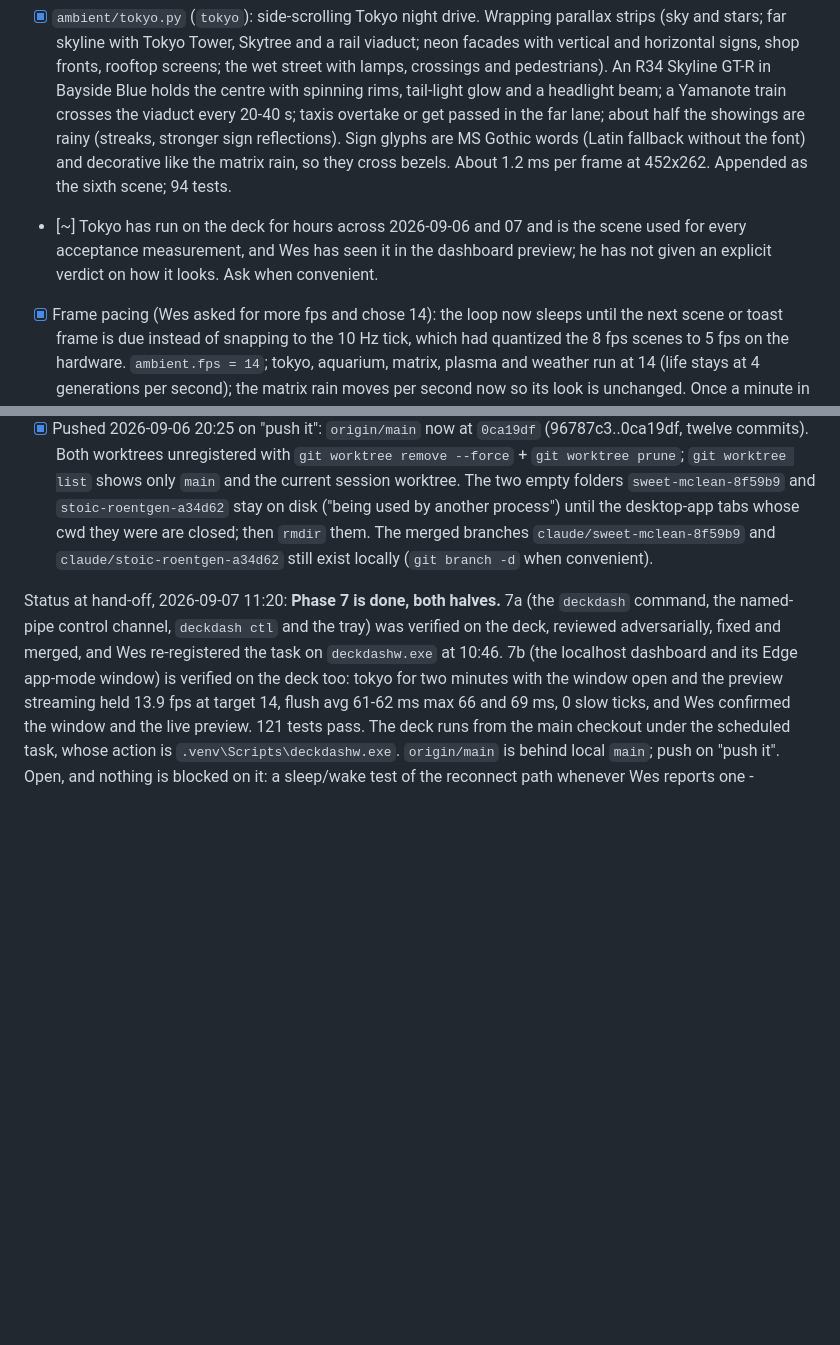
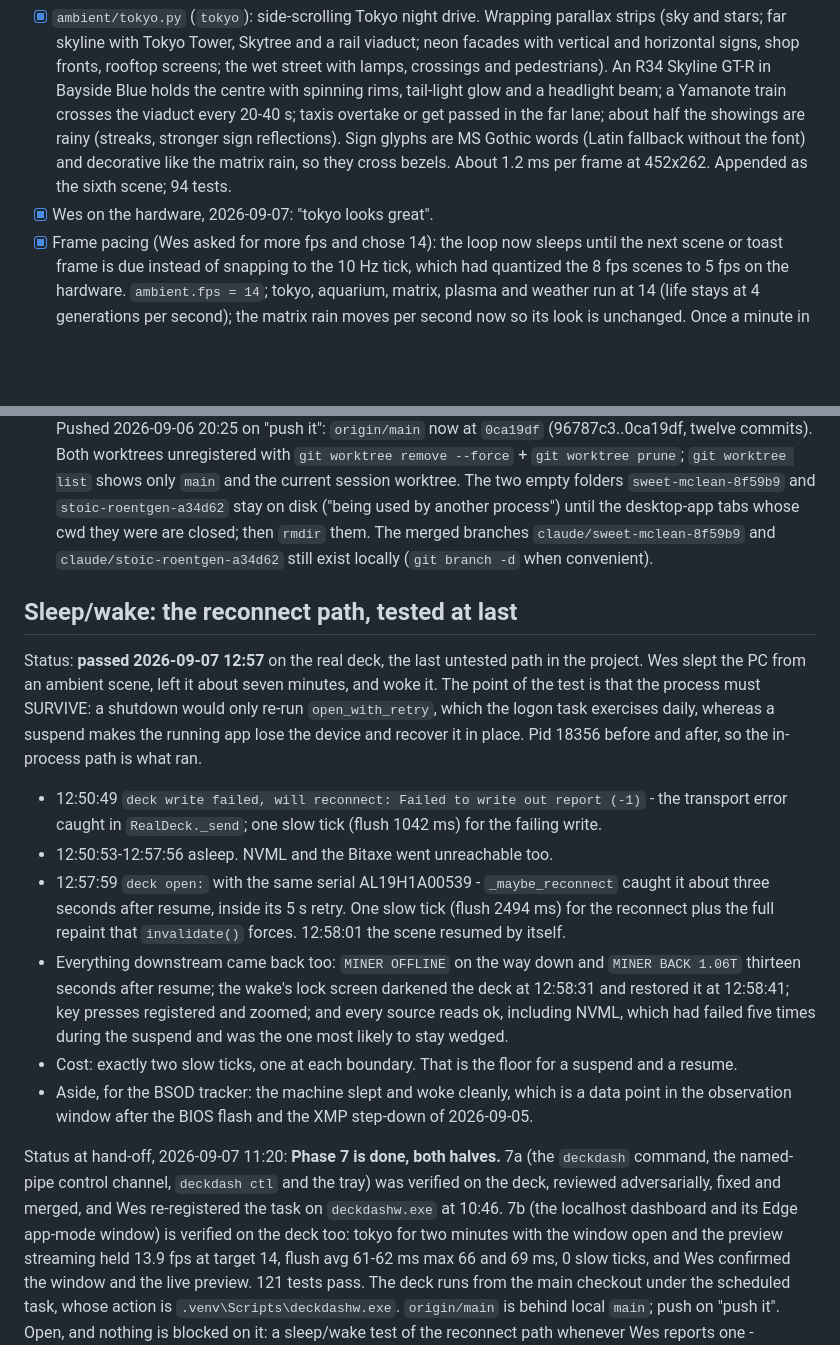
Before and after one commit to wasomma/deck-dash, a Markdown page: PHASES.md, 2 parts joined by grey strips. GitHub-like rendering; blank space fills up the shorter version.

Commit message:
PHASES: sleep/wake reconnect verified on the deck, and tokyo signed off
The last untested path. Pid 18356 before and after a seven-minute suspend, so
the running process lost the device and recovered it in place rather than being
restarted: the write failed at 12:50:49, _maybe_reconnect reopened the same
serial at 12:57:59 about three seconds after resume, and the scene resumed by
itself. The alert path, the lock handling, key input and every source came back
with it, NVML included. Two slow ticks, one at each boundary.

Co-Authored-By: Claude Opus 5 <noreply@anthropic.com>

```diff
--- a/PHASES.md
+++ b/PHASES.md
@@ -89,7 +89,7 @@ Out of scope by decision: audio-reactive bars.
 ## Phase 5 — more scenes
 Requested by Wes on the evening of 2026-09-06 after seeing the five scenes on the hardware (spec: side view, R34 Skyline, rain on about half the showings, real glyph signs, sixth in the rotation).
 - [x] `ambient/tokyo.py` (`tokyo`): side-scrolling Tokyo night drive. Wrapping parallax strips (sky and stars; far skyline with Tokyo Tower, Skytree and a rail viaduct; neon facades with vertical and horizontal signs, shop fronts, rooftop screens; the wet street with lamps, crossings and pedestrians). An R34 Skyline GT-R in Bayside Blue holds the centre with spinning rims, tail-light glow and a headlight beam; a Yamanote train crosses the viaduct every 20-40 s; taxis overtake or get passed in the far lane; about half the showings are rainy (streaks, stronger sign reflections). Sign glyphs are MS Gothic words (Latin fallback without the font) and decorative like the matrix rain, so they cross bezels. About 1.2 ms per frame at 452x262. Appended as the sixth scene; 94 tests.
-- [~] Tokyo has run on the deck for hours across 2026-09-06 and 07 and is the scene used for every acceptance measurement, and Wes has seen it in the dashboard preview; he has not given an explicit verdict on how it looks. Ask when convenient.
+- [x] Wes on the hardware, 2026-09-07: "tokyo looks great".
 - [x] Frame pacing (Wes asked for more fps and chose 14): the loop now sleeps until the next scene or toast frame is due instead of snapping to the 10 Hz tick, which had quantized the 8 fps scenes to 5 fps on the hardware. `ambient.fps = 14`; tokyo, aquarium, matrix, plasma and weather run at 14 (life stays at 4 generations per second); the matrix rain moves per second now so its look is unchanged. Once a minute in ambient mode the log reports the achieved fps and the flush cost. 95 tests.
 - [x] Measured on the deck 2026-09-06 20:11 (tokyo, one minute): 13.9 fps at target 14, flush avg 62 ms, max 69 ms, 14.5 keys per frame. The 71 ms frame period holds; 16 would not (bus limit).
 
@@ -162,4 +162,25 @@ Gate passed 2026-09-06 22:45 ("execute in that order"): pystray and the setuptoo
 - [x] Evening of 2026-09-06: `main` fast-forwarded to `406ba2e`, a merge of `claude/sweet-mclean-8f59b9` (Phases 2-4) that also folds in the Phase 1 hardware-review notes `main` had picked up meanwhile (a plain fast-forward was impossible because of that one commit). Local only: `main` is six commits ahead of `origin/main`. 92 tests pass on the merged tree. The main checkout has the code, the venv, and `config.local.toml`, so the scheduled task can run from it.
 - [x] Pushed 2026-09-06 20:25 on "push it": `origin/main` now at `0ca19df` (96787c3..0ca19df, twelve commits). Both worktrees unregistered with `git worktree remove --force` + `git worktree prune`; `git worktree list` shows only `main` and the current session worktree. The two empty folders `sweet-mclean-8f59b9` and `stoic-roentgen-a34d62` stay on disk ("being used by another process") until the desktop-app tabs whose cwd they were are closed; then `rmdir` them. The merged branches `claude/sweet-mclean-8f59b9` and `claude/stoic-roentgen-a34d62` still exist locally (`git branch -d` when convenient).
 
+
+## Sleep/wake: the reconnect path, tested at last
+Status: **passed 2026-09-07 12:57** on the real deck, the last untested path in the project.
+Wes slept the PC from an ambient scene, left it about seven minutes, and woke it. The point of the
+test is that the process must SURVIVE: a shutdown would only re-run `open_with_retry`, which the
+logon task exercises daily, whereas a suspend makes the running app lose the device and recover it
+in place. Pid 18356 before and after, so the in-process path is what ran.
+- 12:50:49 `deck write failed, will reconnect: Failed to write out report (-1)` - the transport error
+  caught in `RealDeck._send`; one slow tick (flush 1042 ms) for the failing write.
+- 12:50:53-12:57:56 asleep. NVML and the Bitaxe went unreachable too.
+- 12:57:59 `deck open:` with the same serial AL19H1A00539 - `_maybe_reconnect` caught it about three
+  seconds after resume, inside its 5 s retry. One slow tick (flush 2494 ms) for the reconnect plus the
+  full repaint that `invalidate()` forces. 12:58:01 the scene resumed by itself.
+- Everything downstream came back too: `MINER OFFLINE` on the way down and `MINER BACK 1.06T` thirteen
+  seconds after resume; the wake's lock screen darkened the deck at 12:58:31 and restored it at
+  12:58:41; key presses registered and zoomed; and every source reads ok, including NVML, which had
+  failed five times during the suspend and was the one most likely to stay wedged.
+- Cost: exactly two slow ticks, one at each boundary. That is the floor for a suspend and a resume.
+- Aside, for the BSOD tracker: the machine slept and woke cleanly, which is a data point in the
+  observation window after the BIOS flash and the XMP step-down of 2026-09-05.
+
 Status at hand-off, 2026-09-07 11:20: **Phase 7 is done, both halves.** 7a (the `deckdash` command, the named-pipe control channel, `deckdash ctl` and the tray) was verified on the deck, reviewed adversarially, fixed and merged, and Wes re-registered the task on `deckdashw.exe` at 10:46. 7b (the localhost dashboard and its Edge app-mode window) is verified on the deck too: tokyo for two minutes with the window open and the preview streaming held 13.9 fps at target 14, flush avg 61-62 ms max 66 and 69 ms, 0 slow ticks, and Wes confirmed the window and the live preview. 121 tests pass. The deck runs from the main checkout under the scheduled task, whose action is `.venv\Scripts\deckdashw.exe`. `origin/main` is behind local `main`; push on "push it". Open, and nothing is blocked on it: a sleep/wake test of the reconnect path whenever Wes reports one - `DeckBase.invalidate` now also re-sizes the new `_shown` mirror if the reconnected deck reports a different key count, which is the only part of that path 7b touched. Worth knowing for whatever comes next: `config.write_local` cannot delete a key from a table (it merges), which is why a blank overlay value means "no overlay"; and it now writes through a temp file and re-parses before replacing, because `config.local.toml` is read at every start and one unparsable write would leave the deck dark at the next logon.
```
